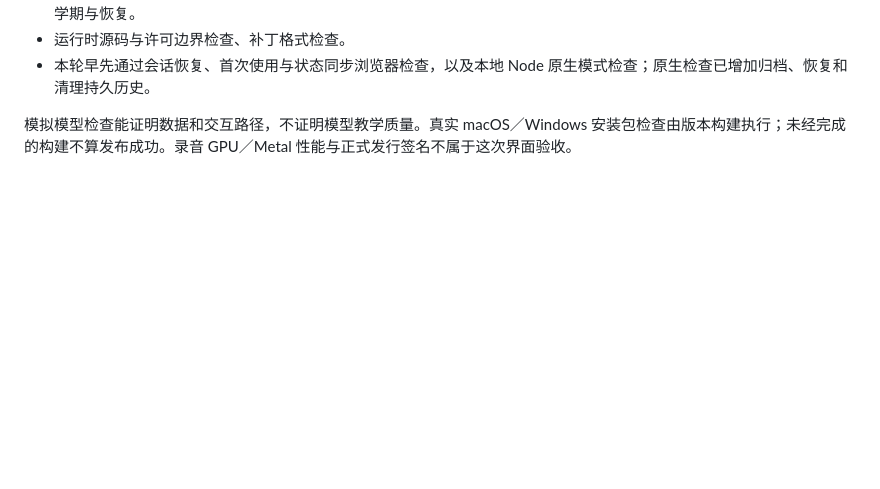
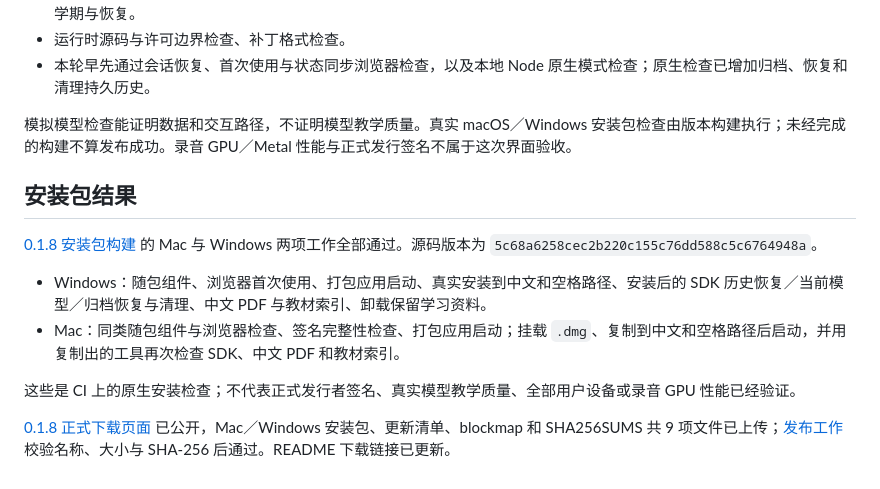
Before and after one commit to zhc070307/study-agent, a Markdown page: verification/reports/conversation-interaction-2026-10-11.md, the part around the change. GitHub-like rendering; blank space fills up the shorter version.

Commit message:
Document verified 0.1.8 installers and conversation review [skip ci]

```diff
--- a/verification/reports/conversation-interaction-2026-10-11.md
+++ b/verification/reports/conversation-interaction-2026-10-11.md
@@ -34,3 +34,14 @@ DeepSeek Harness 的完整应用依赖自己的宿主与会话服务。本项目
 - 本轮早先通过会话恢复、首次使用与状态同步浏览器检查，以及本地 Node 原生模式检查；原生检查已增加归档、恢复和清理持久历史。
 
 模拟模型检查能证明数据和交互路径，不证明模型教学质量。真实 macOS／Windows 安装包检查由版本构建执行；未经完成的构建不算发布成功。录音 GPU／Metal 性能与正式发行签名不属于这次界面验收。
+
+## 安装包结果
+
+[0.1.8 安装包构建](https://github.com/zhc070307/study-agent/actions/runs/38143101414) 的 Mac 与 Windows 两项工作全部通过。源码版本为 `5c68a6258cec2b220c155c76dd588c5c6764948a`。
+
+- Windows：随包组件、浏览器首次使用、打包应用启动、真实安装到中文和空格路径、安装后的 SDK 历史恢复／当前模型／归档恢复与清理、中文 PDF 与教材索引、卸载保留学习资料。
+- Mac：同类随包组件与浏览器检查、签名完整性检查、打包应用启动；挂载 `.dmg`、复制到中文和空格路径后启动，并用复制出的工具再次检查 SDK、中文 PDF 和教材索引。
+
+这些是 CI 上的原生安装检查；不代表正式发行者签名、真实模型教学质量、全部用户设备或录音 GPU 性能已经验证。
+
+[0.1.8 正式下载页面](https://github.com/zhc070307/study-agent/releases/tag/v0.1.8) 已公开，Mac／Windows 安装包、更新清单、blockmap 和 SHA256SUMS 共 9 项文件已上传；[发布工作](https://github.com/zhc070307/study-agent/actions/runs/38143802351) 校验名称、大小与 SHA-256 后通过。README 下载链接已更新。
```
Also changed, not shown: README.md (+5 -5 lines).
